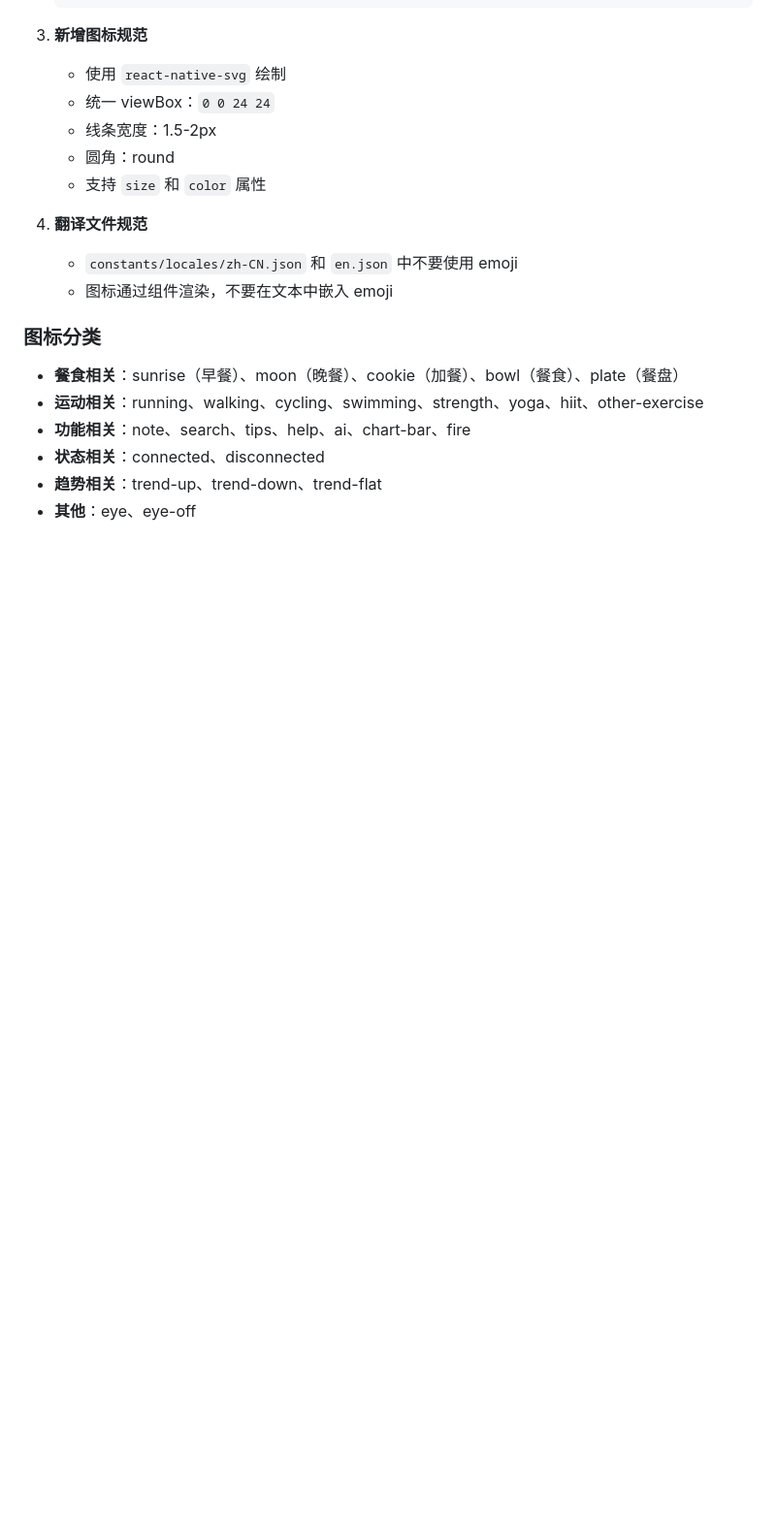
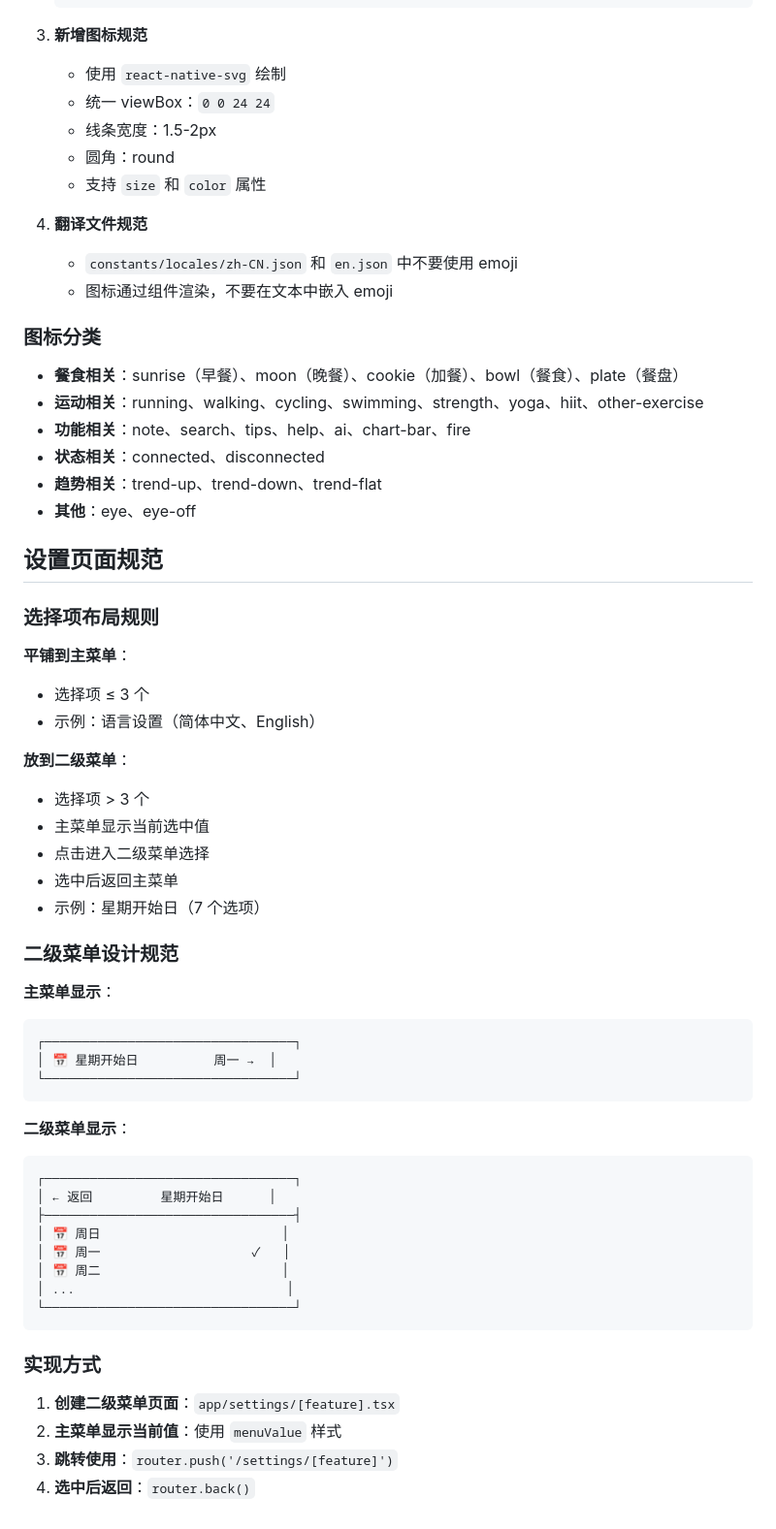
Before and after one commit to VmythV/healthora-fit, a Markdown page: CLAUDE.md, the part around the change. Shown at 97% size. Drawn GitHub-style; blank space fills up the shorter version.

Commit message:
docs: 添加设置页面和月视图设计规范
- 在 CLAUDE.md 添加设置页面规范
- 在 design.md 添加月视图设计规范
- 明确选择项布局规则
- 明确视觉层次和交互设计

````diff
--- a/CLAUDE.md
+++ b/CLAUDE.md
@@ -202,3 +202,46 @@ Use `/iterate` skill for structured development cycles:
 - **状态相关**：connected、disconnected
 - **趋势相关**：trend-up、trend-down、trend-flat
 - **其他**：eye、eye-off
+
+## 设置页面规范
+
+### 选择项布局规则
+
+**平铺到主菜单**：
+- 选择项 ≤ 3 个
+- 示例：语言设置（简体中文、English）
+
+**放到二级菜单**：
+- 选择项 > 3 个
+- 主菜单显示当前选中值
+- 点击进入二级菜单选择
+- 选中后返回主菜单
+- 示例：星期开始日（7 个选项）
+
+### 二级菜单设计规范
+
+**主菜单显示**：
+```
+┌─────────────────────────────────┐
+│ 📅 星期开始日          周一 →  │
+└─────────────────────────────────┘
+```
+
+**二级菜单显示**：
+```
+┌─────────────────────────────────┐
+│ ← 返回         星期开始日      │
+├─────────────────────────────────┤
+│ 📅 周日                        │
+│ 📅 周一                    ✓   │
+│ 📅 周二                        │
+│ ...                            │
+└─────────────────────────────────┘
+```
+
+### 实现方式
+
+1. **创建二级菜单页面**：`app/settings/[feature].tsx`
+2. **主菜单显示当前值**：使用 `menuValue` 样式
+3. **跳转使用**：`router.push('/settings/[feature]')`
+4. **选中后返回**：`router.back()`
````
Also changed, not shown: docs/design.md (+92 -0 lines).
